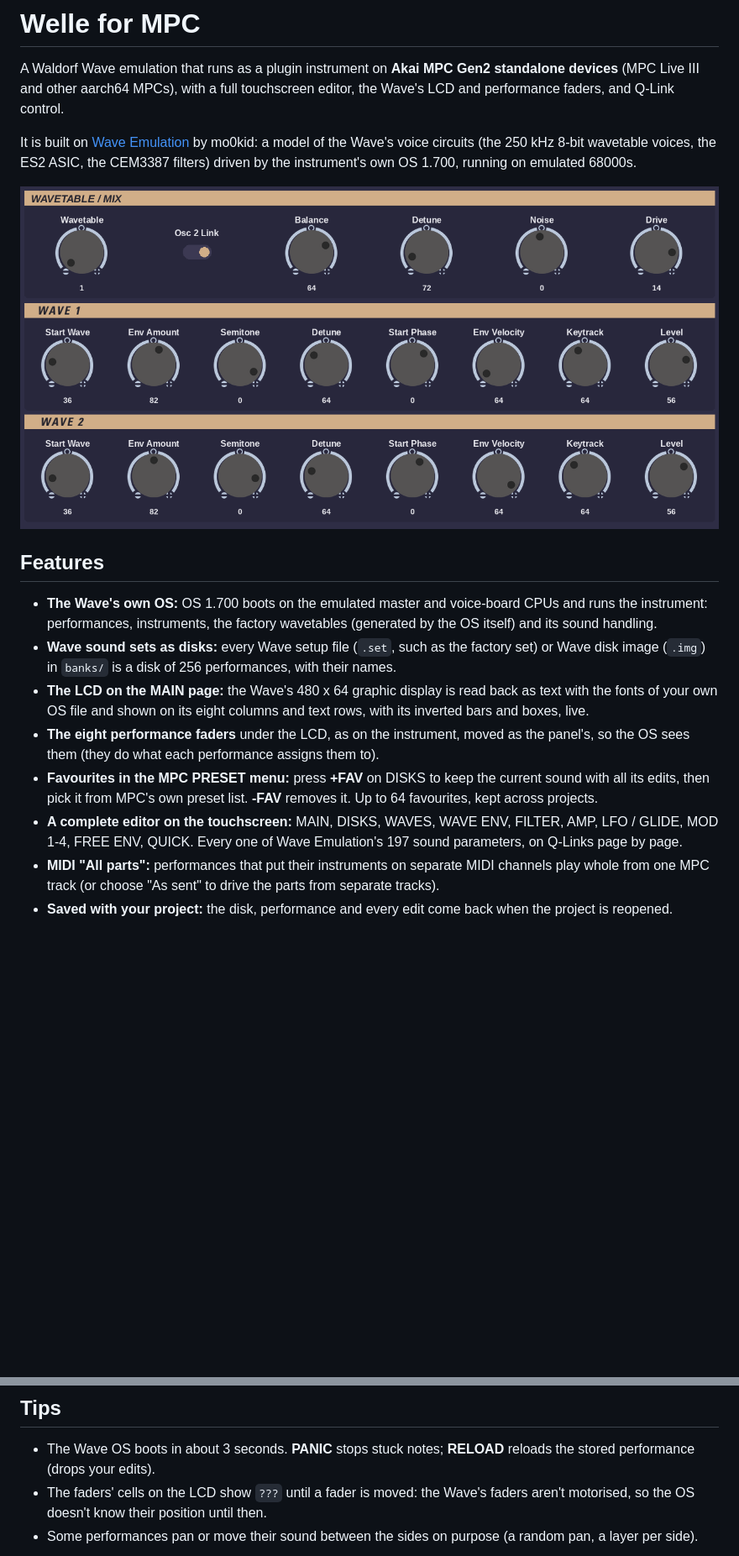
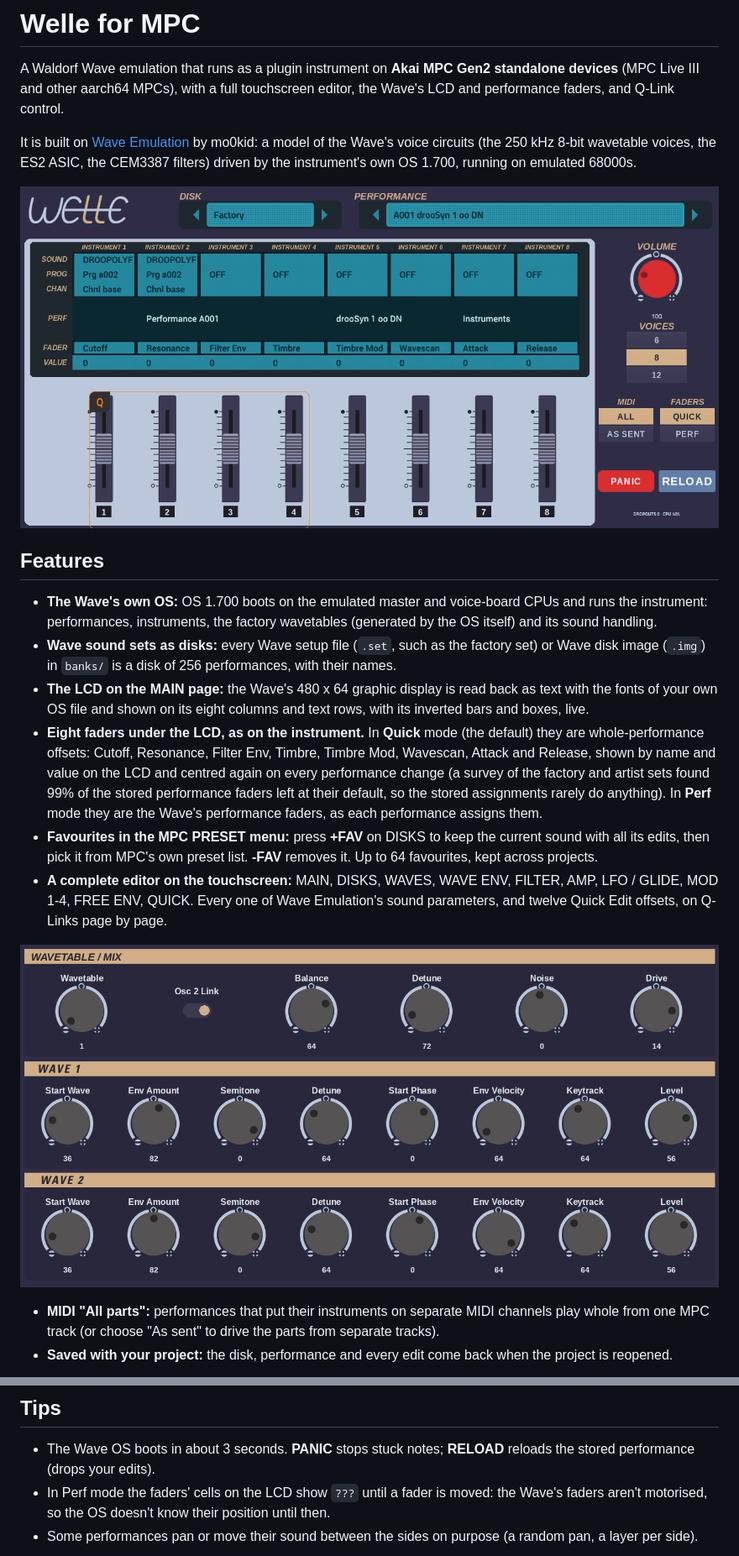
Before and after one commit to sd88me/mpc-vst-welle, a Markdown page: README.md, 2 parts joined by grey strips. Shown at 84% size. GitHub-like rendering; pictures changed too: docs/screenshots/main.png (added); blank space fills up the shorter version.

Commit message:
README: MAIN screenshot from the device, Quick Edit faders; disk wording in the bundled note
Co-Authored-By: Claude Opus 5.5 <noreply@anthropic.com>
Claude-Session: https://claude.ai/code/session_01CpoP2srjV7KtCH1iUa1sg5

```diff
--- a/README.md
+++ b/README.md
@@ -6,7 +6,7 @@ with a full touchscreen editor, the Wave's LCD and performance faders, and Q-Lin
 It is built on [Wave Emulation](https://github.com/mo0kid/wave) by mo0kid: a model of the Wave's voice circuits (the 250 kHz 8-bit
 wavetable voices, the ES2 ASIC, the CEM3387 filters) driven by the instrument's own OS 1.700, running on emulated 68000s.
 
-![WAVES page](docs/screenshots/waves.png)
+![MAIN page](docs/screenshots/main.png)
 
 ## Features
 - **The Wave's own OS:** OS 1.700 boots on the emulated master and voice-board CPUs and runs the instrument: performances,
@@ -15,12 +15,16 @@ wavetable voices, the ES2 ASIC, the CEM3387 filters) driven by the instrument's
   disk of 256 performances, with their names.
 - **The LCD on the MAIN page:** the Wave's 480 x 64 graphic display is read back as text with the fonts of your own OS file and shown on
   its eight columns and text rows, with its inverted bars and boxes, live.
-- **The eight performance faders** under the LCD, as on the instrument, moved as the panel's, so the OS sees them (they do what each
-  performance assigns them to).
+- **Eight faders under the LCD, as on the instrument.** In **Quick** mode (the default) they are whole-performance offsets: Cutoff,
+  Resonance, Filter Env, Timbre, Timbre Mod, Wavescan, Attack and Release, shown by name and value on the LCD and centred again on every
+  performance change (a survey of the factory and artist sets found 99% of the stored performance faders left at their default, so the
+  stored assignments rarely do anything). In **Perf** mode they are the Wave's performance faders, as each performance assigns them.
 - **Favourites in the MPC PRESET menu:** press **+FAV** on DISKS to keep the current sound with all its edits, then pick it from MPC's own
   preset list. **-FAV** removes it. Up to 64 favourites, kept across projects.
 - **A complete editor on the touchscreen:** MAIN, DISKS, WAVES, WAVE ENV, FILTER, AMP, LFO / GLIDE, MOD 1-4, FREE ENV, QUICK. Every one of
-  Wave Emulation's 197 sound parameters, on Q-Links page by page.
+  Wave Emulation's sound parameters, and twelve Quick Edit offsets, on Q-Links page by page.
+
+![WAVES page](docs/screenshots/waves.png)
 - **MIDI "All parts":** performances that put their instruments on separate MIDI channels play whole from one MPC track (or choose
   "As sent" to drive the parts from separate tracks).
 - **Saved with your project:** the disk, performance and every edit come back when the project is reopened.
@@ -58,7 +62,7 @@ Choose on MAIN (VOICES). A performance or disk change takes a moment of silence
 
 ## Tips
 - The Wave OS boots in about 3 seconds. **PANIC** stops stuck notes; **RELOAD** reloads the stored performance (drops your edits).
-- The faders' cells on the LCD show `???` until a fader is moved: the Wave's faders aren't motorised, so the OS doesn't know their
+- In Perf mode the faders' cells on the LCD show `???` until a fader is moved: the Wave's faders aren't motorised, so the OS doesn't know their
   position until then.
 - Some performances pan or move their sound between the sides on purpose (a random pan, a layer per side).
 
```
Also changed, not shown: 1 other file.
